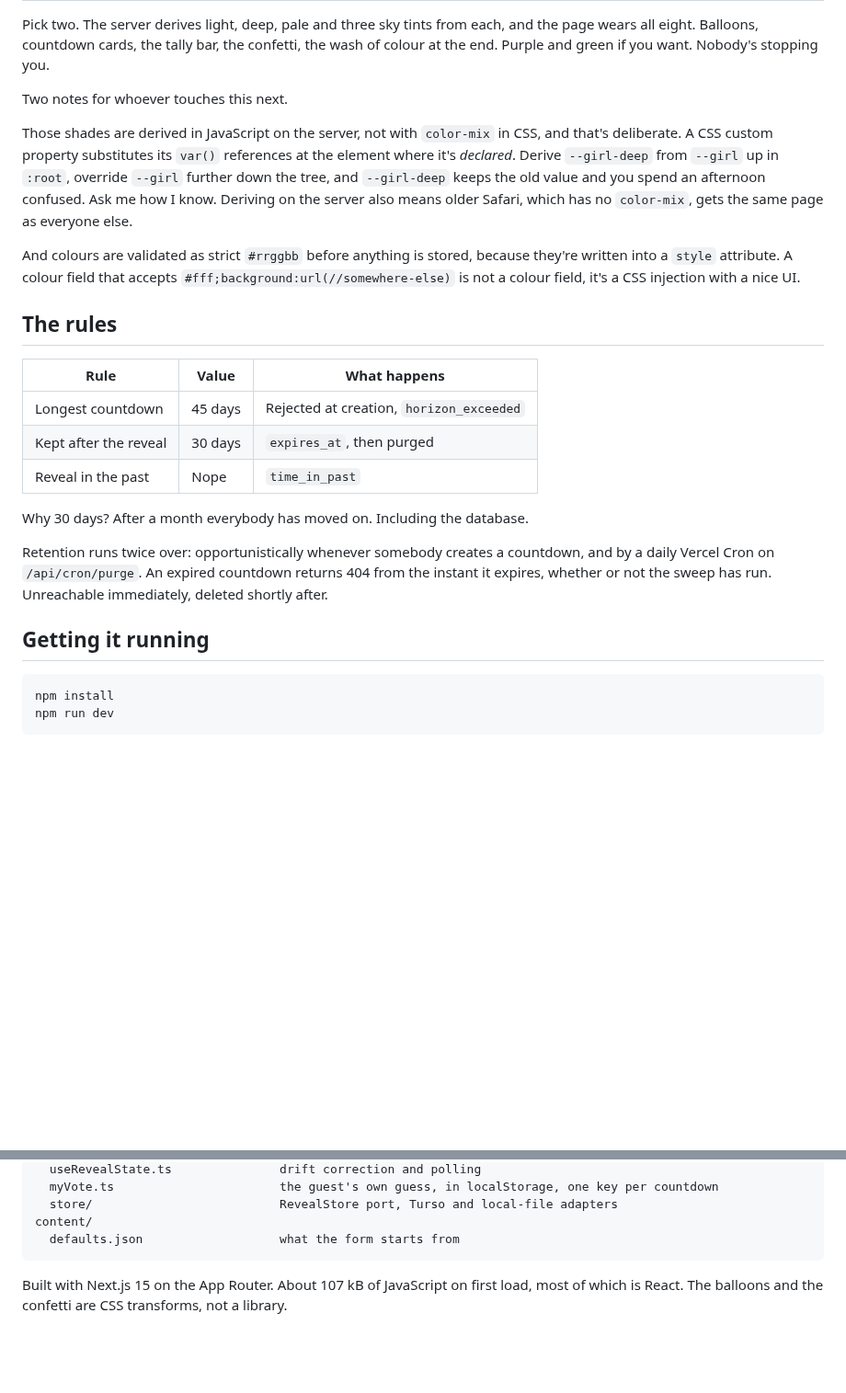
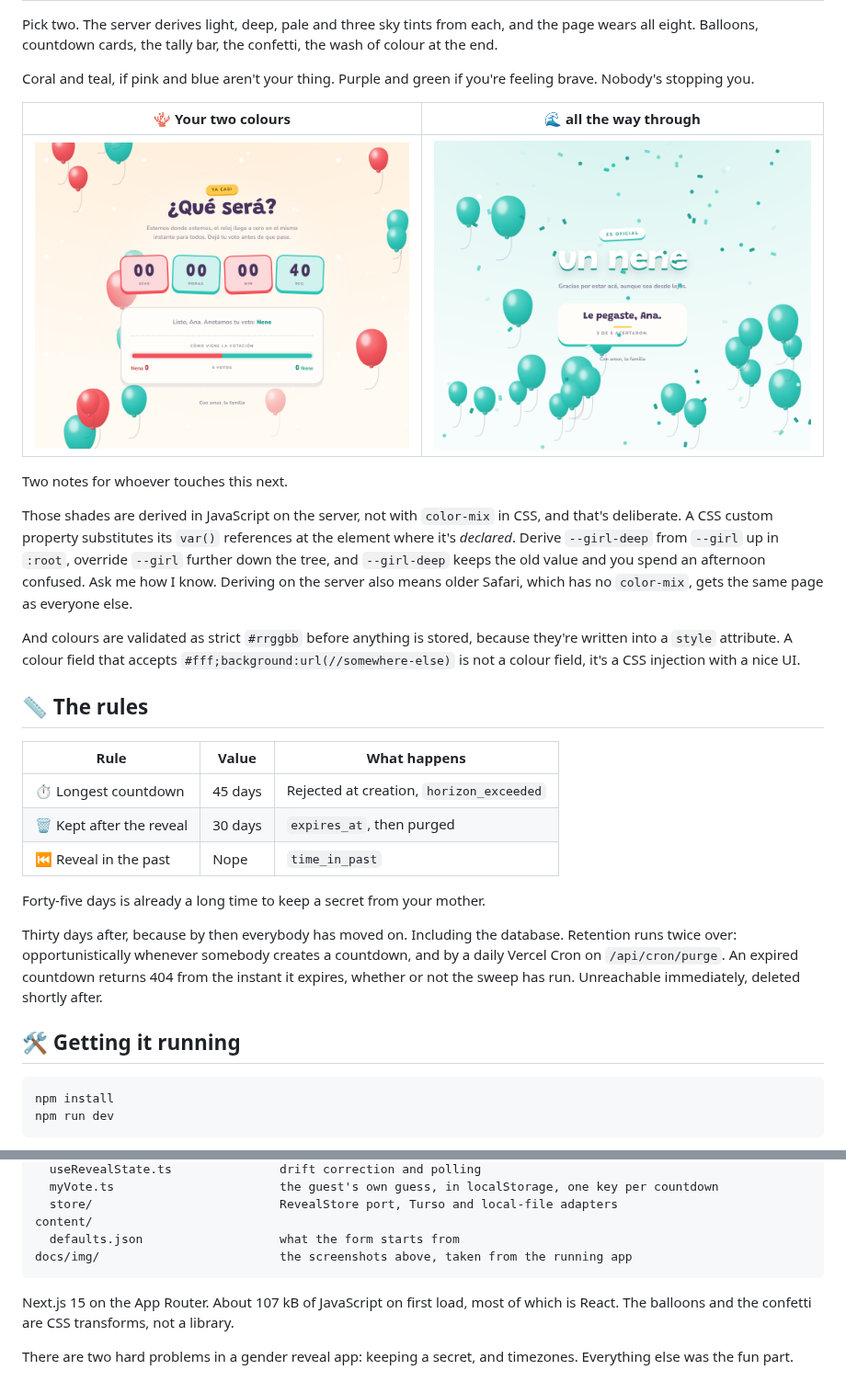
Before and after one commit to nikolmedo/GenderReveal, a Markdown page: README.md, 2 parts joined by grey strips. Shown at 92% size. Drawn GitHub-style; pictures changed too: docs/img/palette.png (added), docs/img/reveal-boy.png (added); blank space fills up the shorter version.

````diff
--- a/README.md
+++ b/README.md
@@ -49,8 +66,14 @@ The whole feature is called sync. You cannot wash dishes in it. I checked.
 
 Pick two. The server derives light, deep, pale and three sky tints from each,
 and the page wears all eight. Balloons, countdown cards, the tally bar, the
-confetti, the wash of colour at the end. Purple and green if you want. Nobody's
-stopping you.
+confetti, the wash of colour at the end.
+
+Coral and teal, if pink and blue aren't your thing. Purple and green if you're
+feeling brave. Nobody's stopping you.
+
+| 🪸 Your two colours | 🌊 all the way through |
+| --- | --- |
+| ![A countdown in coral and teal](docs/img/palette.png) | ![The same palette at zero](docs/img/reveal-boy.png) |
 
 Two notes for whoever touches this next.
 
@@ -67,22 +90,23 @@ because they're written into a `style` attribute. A colour field that accepts
 `#fff;background:url(//somewhere-else)` is not a colour field, it's a CSS
 injection with a nice UI.
 
-## The rules
+## 📏 The rules
 
 | Rule | Value | What happens |
 | --- | --- | --- |
-| Longest countdown | 45 days | Rejected at creation, `horizon_exceeded` |
-| Kept after the reveal | 30 days | `expires_at`, then purged |
-| Reveal in the past | Nope | `time_in_past` |
+| ⏱️ Longest countdown | 45 days | Rejected at creation, `horizon_exceeded` |
+| 🗑️ Kept after the reveal | 30 days | `expires_at`, then purged |
+| ⏮️ Reveal in the past | Nope | `time_in_past` |
 
-Why 30 days? After a month everybody has moved on. Including the database.
+Forty-five days is already a long time to keep a secret from your mother.
 
-Retention runs twice over: opportunistically whenever somebody creates a
-countdown, and by a daily Vercel Cron on `/api/cron/purge`. An expired
+Thirty days after, because by then everybody has moved on. Including the
+database. Retention runs twice over: opportunistically whenever somebody creates
+a countdown, and by a daily Vercel Cron on `/api/cron/purge`. An expired
 countdown returns 404 from the instant it expires, whether or not the sweep has
 run. Unreachable immediately, deleted shortly after.
 
-## Getting it running
+## 🛠️ Getting it running
 
 ```bash
 npm install
@@ -221,8 +251,11 @@ lib/
   store/                          RevealStore port, Turso and local-file adapters
 content/
   defaults.json                   what the form starts from
+docs/img/                         the screenshots above, taken from the running app
 ```
 
-Built with Next.js 15 on the App Router. About 107 kB of JavaScript on first
-load, most of which is React. The balloons and the confetti are CSS transforms,
-not a library.
+Next.js 15 on the App Router. About 107 kB of JavaScript on first load, most of
+which is React. The balloons and the confetti are CSS transforms, not a library.
+
+There are two hard problems in a gender reveal app: keeping a secret, and
+timezones. Everything else was the fun part.
````
Also changed, not shown: other parts of README.md (+40 -17 lines), docs/img/configurator.png (added), docs/img/countdown.png (added), docs/img/reveal.png (added).
